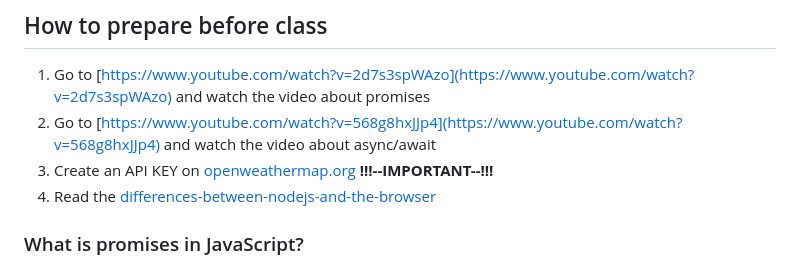
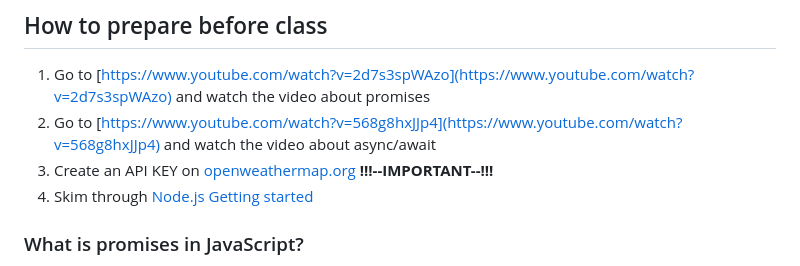
Before and after one commit to FullStackTypeScriptCourse/course_material, a Markdown page: 02_js/PROMISES.md, the part around the change. GitHub-like rendering.

```diff
--- a/02_js/PROMISES.md
+++ b/02_js/PROMISES.md
@@ -15,7 +15,7 @@
 2. Go to [https://www.youtube.com/watch?v=568g8hxJJp4](https://www.youtube.com/watch?v=568g8hxJJp4) and watch the video
    about async/await
 3. Create an API KEY on [openweathermap.org](https://openweathermap.org/) **!!!--IMPORTANT--!!!**
-4. Read the [differences-between-nodejs-and-the-browser](https://nodejs.org/en/learn/getting-started/differences-between-nodejs-and-the-browser)
+4. Skim through [Node.js Getting started](https://nodejs.org/en/learn/getting-started/introduction-to-nodejs)
 
 ### What is promises in JavaScript?
 
```
